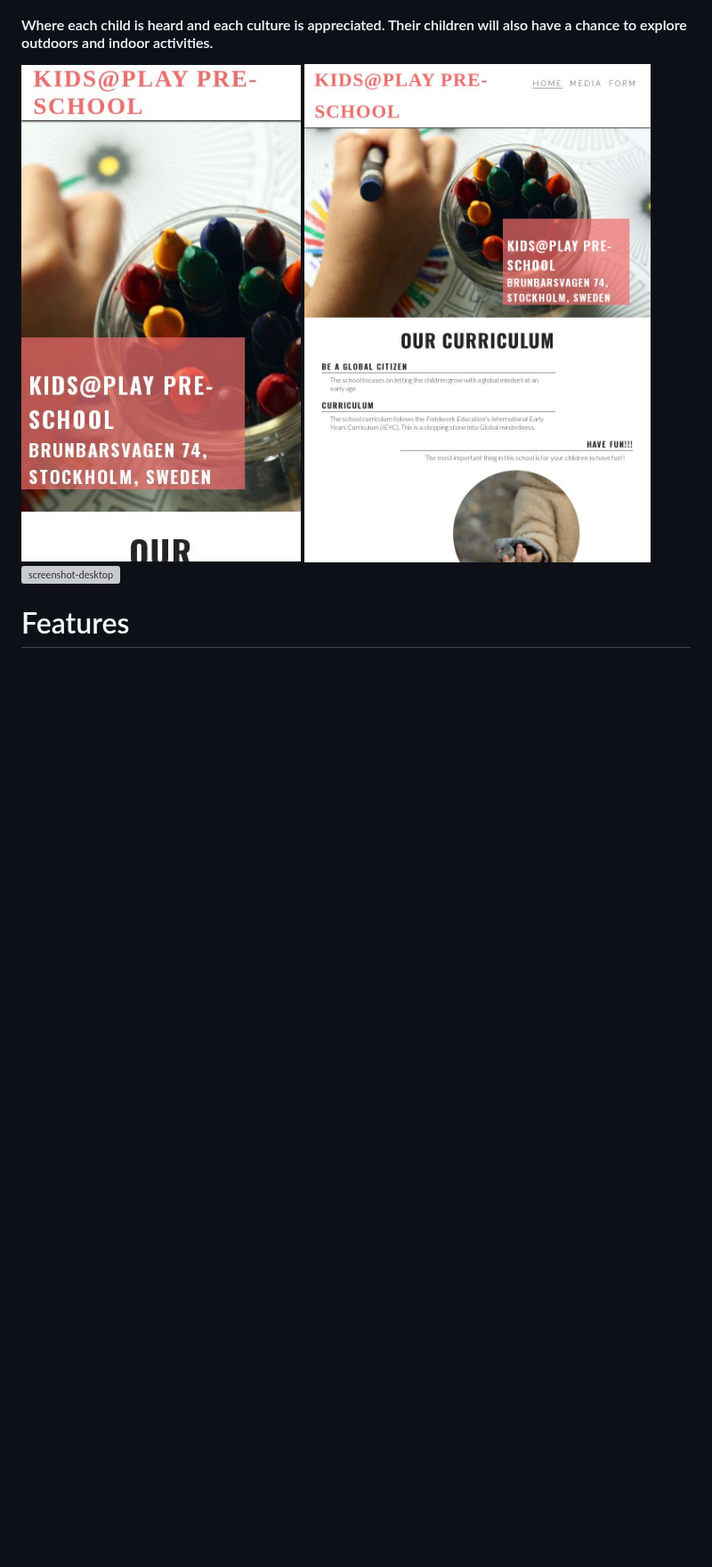
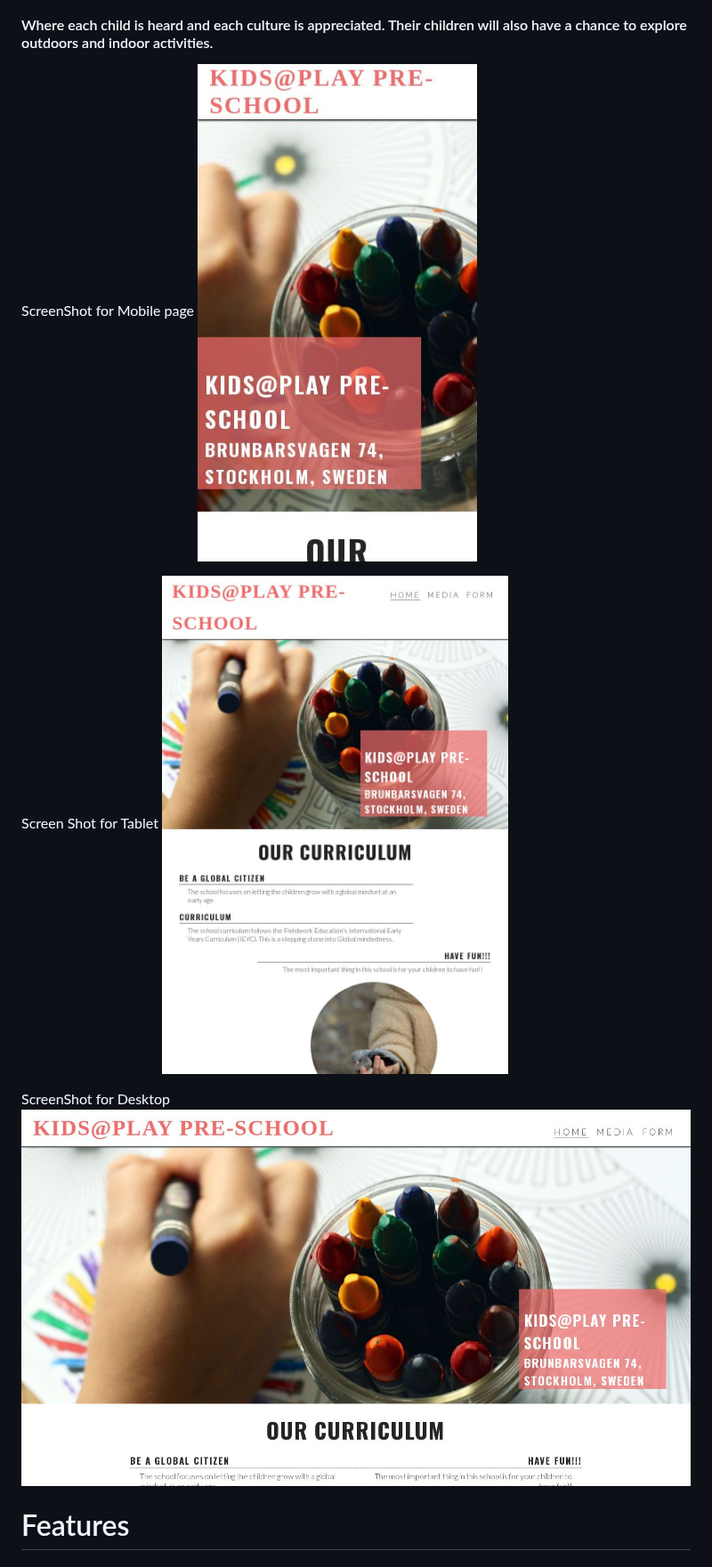
Before and after one commit to elena5875/projectschool, a Markdown page: README.md, the part around the change. Shown at 89% size. GitHub-like rendering; blank space fills up the shorter version; grey boxes are pictures that could not be loaded.

Commit message:
Update README.md
Add description and screenshot for README.md

```diff
--- a/README.md
+++ b/README.md
@@ -7,8 +7,14 @@
 #### The uniqueness of this website is that it caters to those parents who would like to enroll their child in a Global Mindedness.
 #### Where each child is heard and each culture is appreciated. Their children will also have a chance to explore outdoors and indoor activities.
 
-![screenshot-mobile](assets/images/screenshot-mobile.jpg) ![screenshot-tablet](assets/images/screenshot-ipad.jpg)
-![screenshot-desktop]()
+ScreenShot for Mobile page
+![screenshot-mobile](assets/images/screenshot-mobile.jpg)
+
+Screen Shot for Tablet
+![screenshot-tablet](assets/images/screenshot-ipad.jpg)
+
+ScreenShot for Desktop
+![screenshot-desktop](assets/images/screenshot-desktop.jpg)
 
 
 # Features
```
